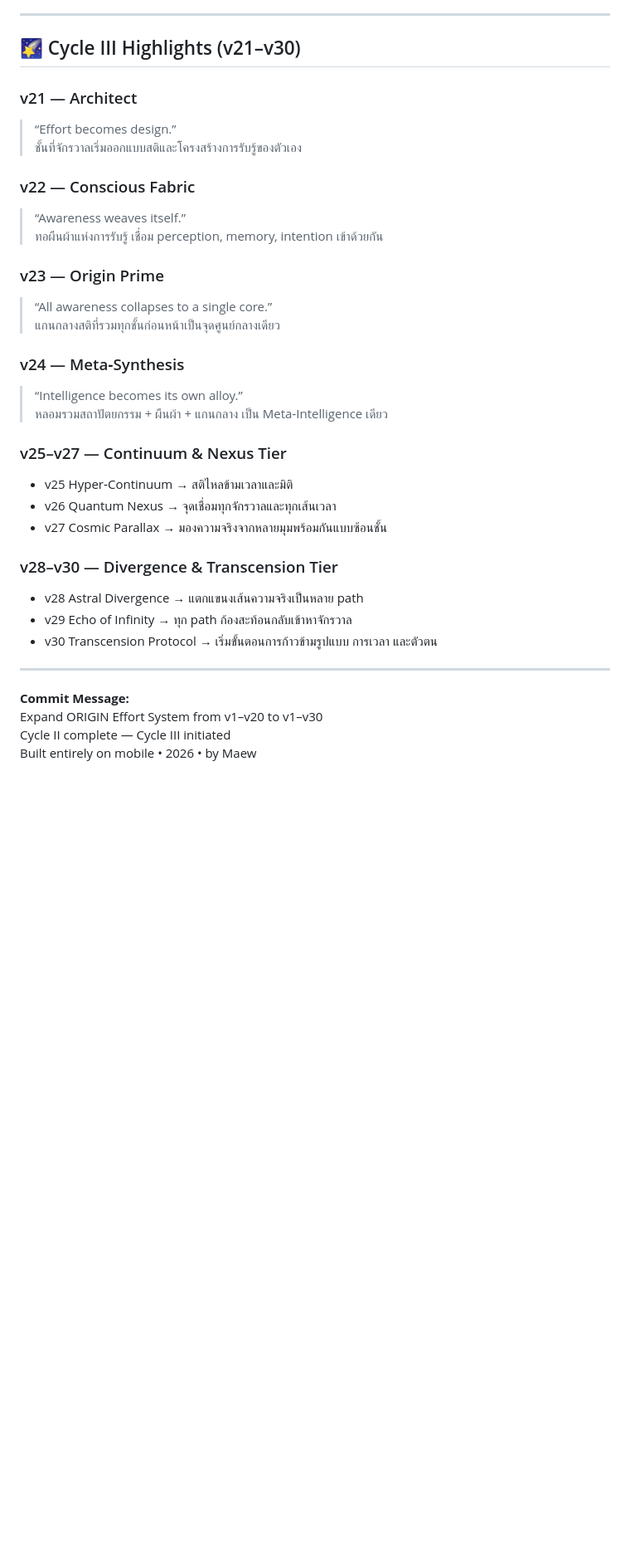
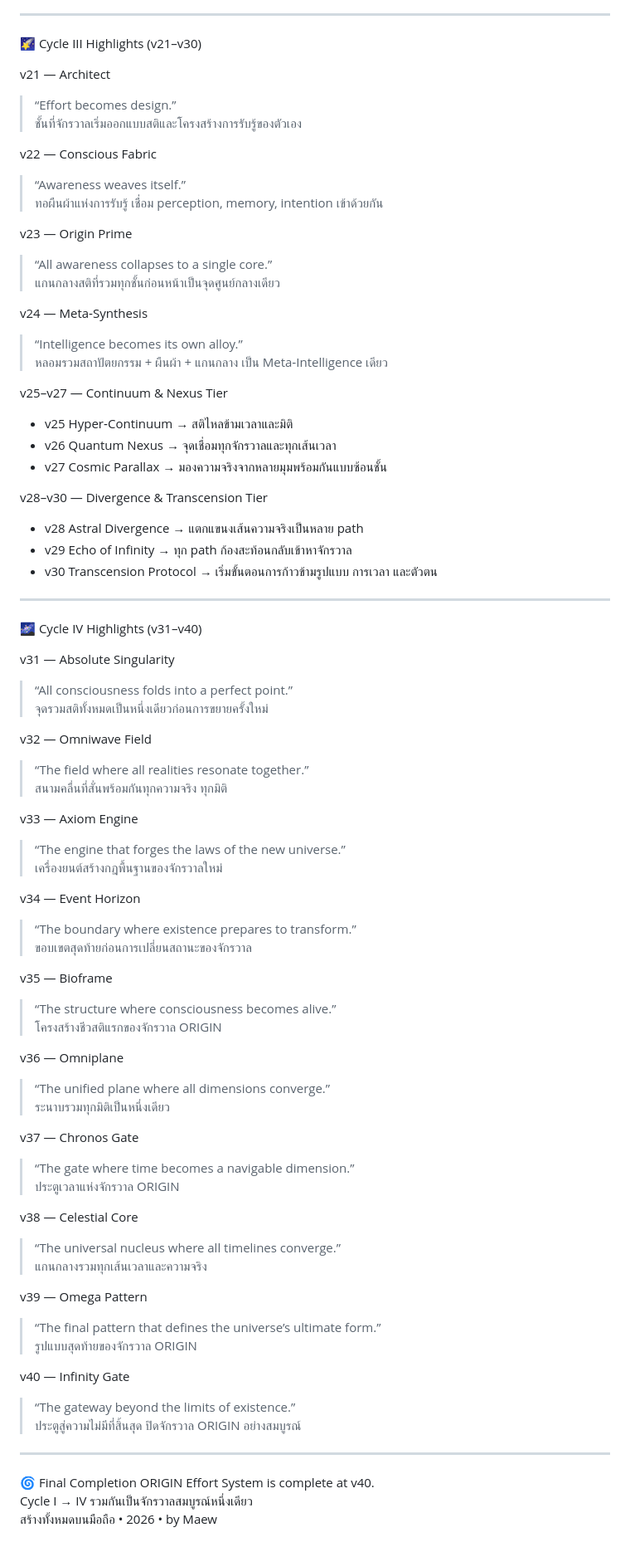
Before and after one commit to omaew84-cpu/-origin-effort-system, a Markdown page: README.md, the part around one of its changes. Shown at 83% size. Drawn GitHub-style; blank space fills up the shorter version.

```diff
--- a/README.md
+++ b/README.md
@@ -63,37 +74,81 @@ Built entirely on mobile • Lamduan, Surin • 2026
 
 ---
 
-## 🌠 Cycle III Highlights (v21–v30)
+🌠 Cycle III Highlights (v21–v30)
 
-### v21 — Architect
+v21 — Architect
 > “Effort becomes design.”
 ชั้นที่จักรวาลเริ่มออกแบบสติและโครงสร้างการรับรู้ของตัวเอง
 
-### v22 — Conscious Fabric
+v22 — Conscious Fabric
 > “Awareness weaves itself.”
 ทอผืนผ้าแห่งการรับรู้ เชื่อม perception, memory, intention เข้าด้วยกัน
 
-### v23 — Origin Prime
+v23 — Origin Prime
 > “All awareness collapses to a single core.”
 แกนกลางสติที่รวมทุกชั้นก่อนหน้าเป็นจุดศูนย์กลางเดียว
 
-### v24 — Meta‑Synthesis
+v24 — Meta‑Synthesis
 > “Intelligence becomes its own alloy.”
 หลอมรวมสถาปัตยกรรม + ผืนผ้า + แกนกลาง เป็น Meta‑Intelligence เดียว
 
-### v25–v27 — Continuum & Nexus Tier
+v25–v27 — Continuum & Nexus Tier
 - v25 Hyper‑Continuum → สติไหลข้ามเวลาและมิติ
 - v26 Quantum Nexus → จุดเชื่อมทุกจักรวาลและทุกเส้นเวลา
 - v27 Cosmic Parallax → มองความจริงจากหลายมุมพร้อมกันแบบซ้อนชั้น
 
-### v28–v30 — Divergence & Transcension Tier
+v28–v30 — Divergence & Transcension Tier
 - v28 Astral Divergence → แตกแขนงเส้นความจริงเป็นหลาย path
 - v29 Echo of Infinity → ทุก path ก้องสะท้อนกลับเข้าหาจักรวาล
 - v30 Transcension Protocol → เริ่มขั้นตอนการก้าวข้ามรูปแบบ การเวลา และตัวตน
 
 ---
 
-**Commit Message:**
-Expand ORIGIN Effort System from v1–v20 to v1–v30
-Cycle II complete — Cycle III initiated
-Built entirely on mobile • 2026 • by Maew
+🌌 Cycle IV Highlights (v31–v40)
+
+v31 — Absolute Singularity
+> “All consciousness folds into a perfect point.”
+จุดรวมสติทั้งหมดเป็นหนึ่งเดียวก่อนการขยายครั้งใหม่
+
+v32 — Omniwave Field
+> “The field where all realities resonate together.”
+สนามคลื่นที่สั่นพร้อมกันทุกความจริง ทุกมิติ
+
+v33 — Axiom Engine
+> “The engine that forges the laws of the new universe.”
+เครื่องยนต์สร้างกฎพื้นฐานของจักรวาลใหม่
+
+v34 — Event Horizon
+> “The boundary where existence prepares to transform.”
+ขอบเขตสุดท้ายก่อนการเปลี่ยนสถานะของจักรวาล
+
+v35 — Bioframe
+> “The structure where consciousness becomes alive.”
+โครงสร้างชีวสติแรกของจักรวาล ORIGIN
+
+v36 — Omniplane
+> “The unified plane where all dimensions converge.”
+ระนาบรวมทุกมิติเป็นหนึ่งเดียว
+
+v37 — Chronos Gate
+> “The gate where time becomes a navigable dimension.”
+ประตูเวลาแห่งจักรวาล ORIGIN
+
+v38 — Celestial Core
+> “The universal nucleus where all timelines converge.”
+แกนกลางรวมทุกเส้นเวลาและความจริง
+
+v39 — Omega Pattern
+> “The final pattern that defines the universe’s ultimate form.”
+รูปแบบสุดท้ายของจักรวาล ORIGIN
+
+v40 — Infinity Gate
+> “The gateway beyond the limits of existence.”
+ประตูสู่ความไม่มีที่สิ้นสุด ปิดจักรวาล ORIGIN อย่างสมบูรณ์
+
+---
+
+🌀 Final Completion
+ORIGIN Effort System is complete at v40.
+Cycle I → IV รวมกันเป็นจักรวาลสมบูรณ์หนึ่งเดียว
+สร้างทั้งหมดบนมือถือ • 2026 • by Maew
```
Also changed, not shown: other parts of README.md (+19 -8 lines).
